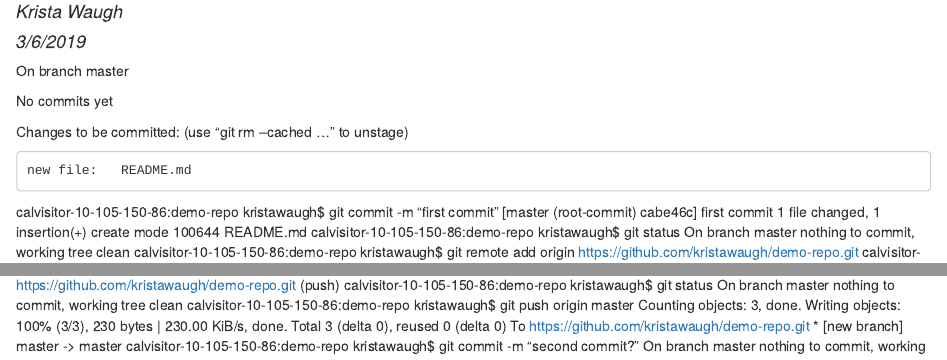
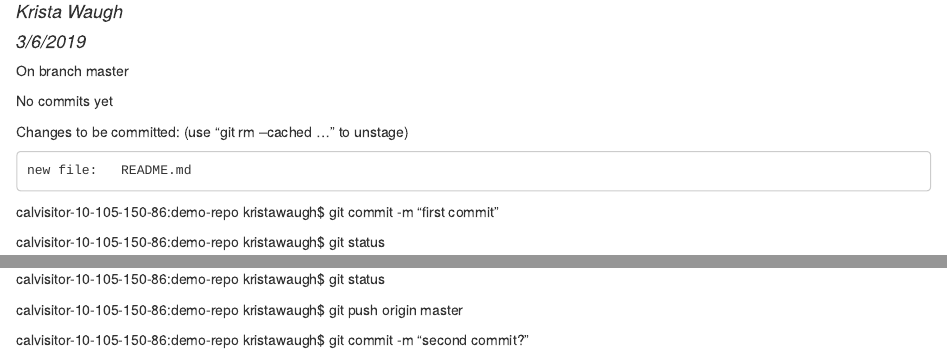
Before and after one commit to kristawaugh/demo-repo, an R Markdown document (lab06-krista-waugh.Rmd): the page in a window 1100 px wide, from 70 px down, and a second part further down, joined at a grey line. The pictures show the output file lab06-krista-waugh.html that the author committed with the source, opened offline.

Commit message:
deleted output messages

```diff
--- a/lab06-krista-waugh.Rmd
+++ b/lab06-krista-waugh.Rmd
@@ -16,25 +16,14 @@ Changes to be committed:
 	new file:   README.md
 
 calvisitor-10-105-150-86:demo-repo kristawaugh$ git commit -m "first commit"
-[master (root-commit) cabe46c] first commit
- 1 file changed, 1 insertion(+)
- create mode 100644 README.md
+
 calvisitor-10-105-150-86:demo-repo kristawaugh$ git status
-On branch master
-nothing to commit, working tree clean
+
 calvisitor-10-105-150-86:demo-repo kristawaugh$ git remote add origin https://github.com/kristawaugh/demo-repo.git
 calvisitor-10-105-150-86:demo-repo kristawaugh$ git remote -v
-origin	https://github.com/kristawaugh/demo-repo.git (fetch)
-origin	https://github.com/kristawaugh/demo-repo.git (push)
+
 calvisitor-10-105-150-86:demo-repo kristawaugh$ git status
-On branch master
-nothing to commit, working tree clean
+
 calvisitor-10-105-150-86:demo-repo kristawaugh$ git push origin master
-Counting objects: 3, done.
-Writing objects: 100% (3/3), 230 bytes | 230.00 KiB/s, done.
-Total 3 (delta 0), reused 0 (delta 0)
-To https://github.com/kristawaugh/demo-repo.git
- * [new branch]      master -> master
+
 calvisitor-10-105-150-86:demo-repo kristawaugh$ git commit -m "second commit?"
-On branch master
-nothing to commit, working tree clean
```
Also changed, not shown: lab06-krista-waugh.html, lab06-krista-waugh.Rmd (9 more changed lines).
